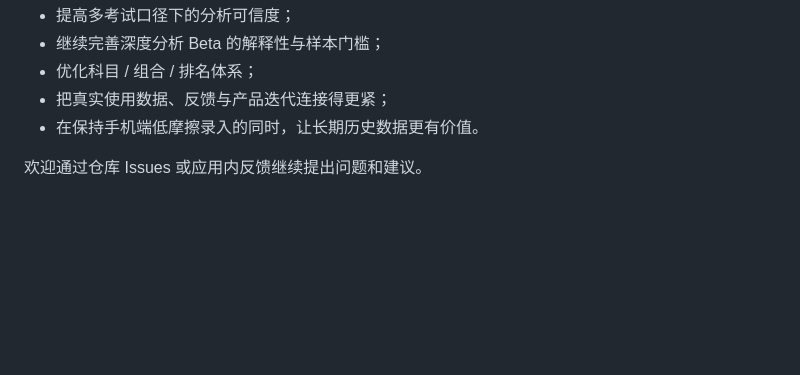
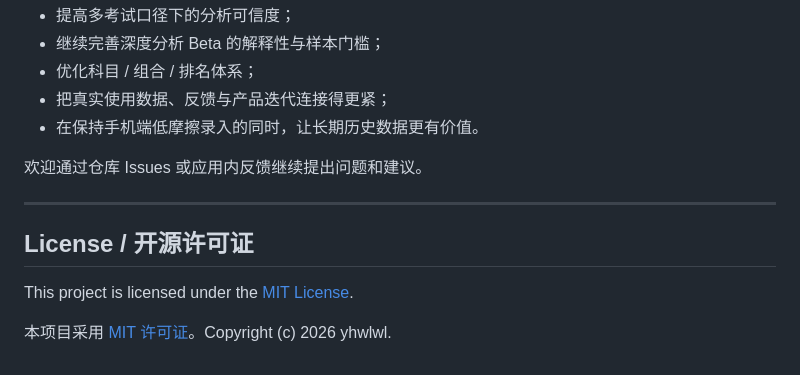
Before and after one commit to yhwlwl/score-tracker, a Markdown page: README.md, the part around the change. GitHub-like rendering; blank space fills up the shorter version.

Commit message:
docs: document MIT license in README

```diff
--- a/README.md
+++ b/README.md
@@ -294,3 +294,11 @@ Score Tracker 仍在持续迭代。当前重点已经从“把成绩画成折线
 - 在保持手机端低摩擦录入的同时，让长期历史数据更有价值。
 
 欢迎通过仓库 Issues 或应用内反馈继续提出问题和建议。
+
+---
+
+## License / 开源许可证
+
+This project is licensed under the [MIT License](LICENSE).
+
+本项目采用 [MIT 许可证](LICENSE)。Copyright (c) 2026 yhwlwl.
```
